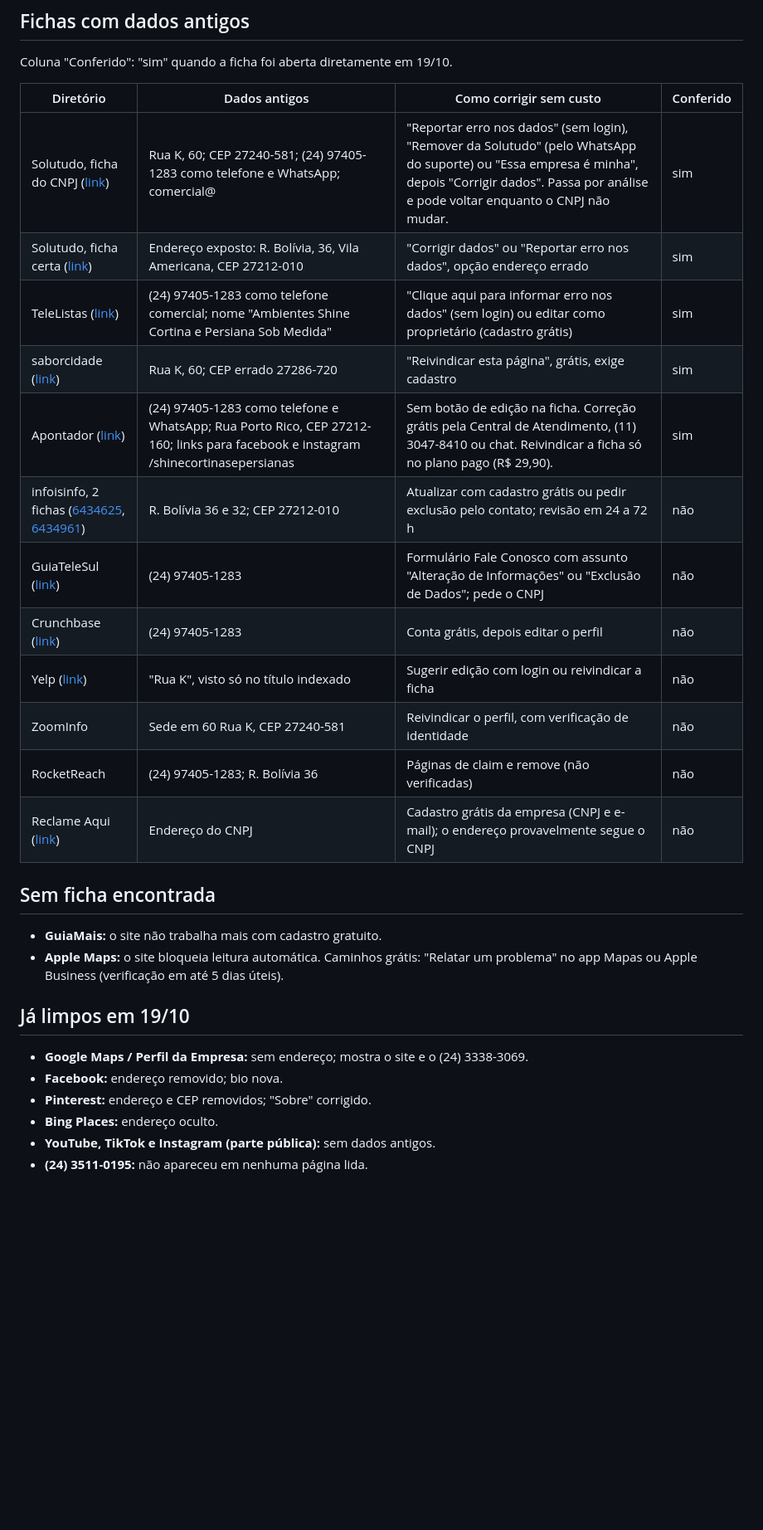
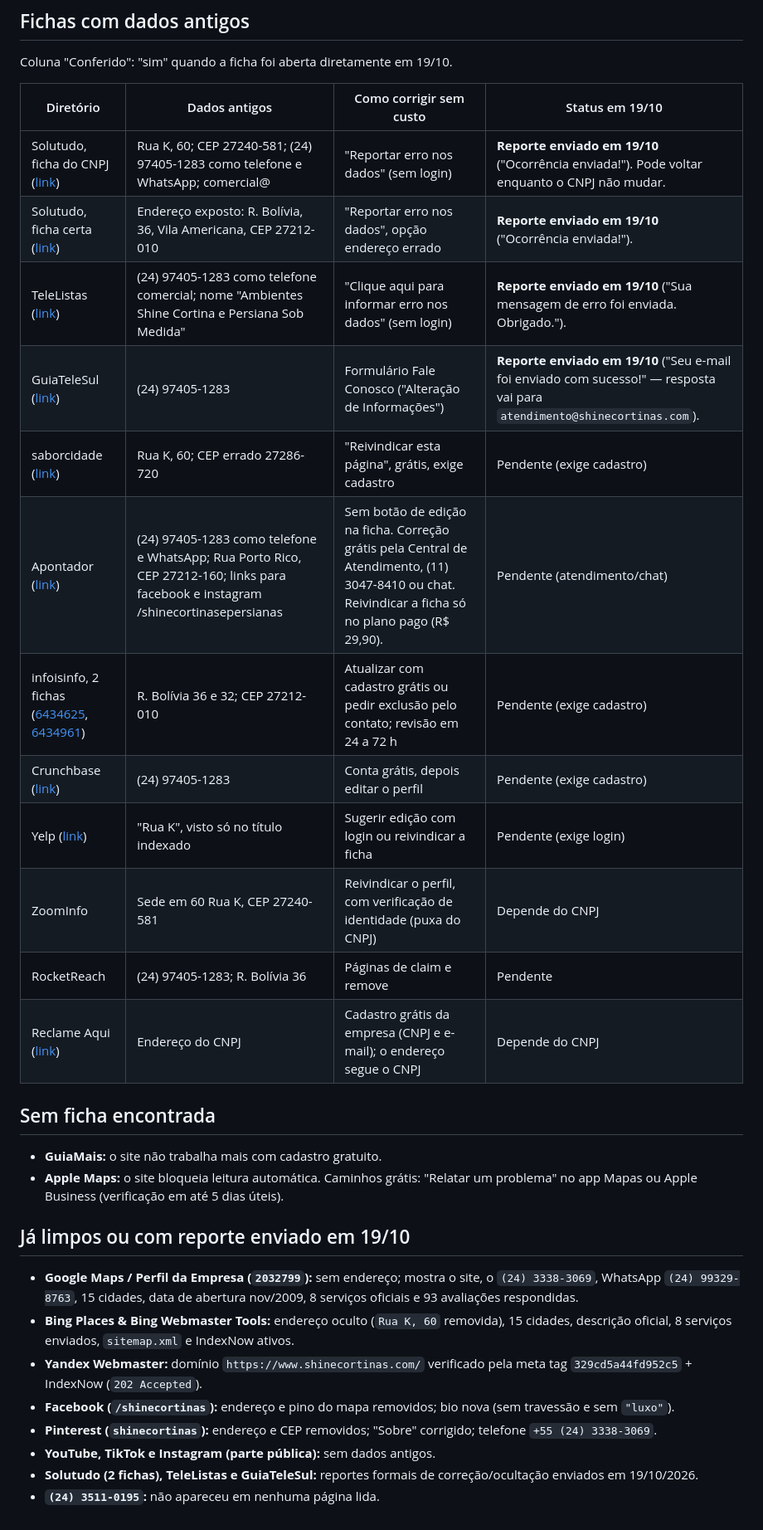
Before and after one commit to isaniheser/shinecortinas-site, a Markdown page: docs/dados-google/varredura-diretorios-2026-10.md, the part around the change. Shown at 83% size. Drawn GitHub-style; blank space fills up the shorter version.

Commit message:
docs: registra envio confirmado dos 4 reportes em Solutudo, TeleListas e GuiaTeleSul

```diff
--- a/docs/dados-google/varredura-diretorios-2026-10.md
+++ b/docs/dados-google/varredura-diretorios-2026-10.md
@@ -23,29 +23,31 @@ Sites de CNPJ copiam esses dados automaticamente, por exemplo cnpja.com, Casa do
 ## Fichas com dados antigos
 Coluna "Conferido": "sim" quando a ficha foi aberta diretamente em 19/10.
 
-| Diretório | Dados antigos | Como corrigir sem custo | Conferido |
+| Diretório | Dados antigos | Como corrigir sem custo | Status em 19/10 |
 |---|---|---|---|
-| Solutudo, ficha do CNPJ ([link](https://www.solutudo.com.br/empresas/rj/volta-redonda/cortinas-persianas-carpetes/shine-cortinas-e-persianas-ltda-1456621)) | Rua K, 60; CEP 27240-581; (24) 97405-1283 como telefone e WhatsApp; comercial@ | "Reportar erro nos dados" (sem login), "Remover da Solutudo" (pelo WhatsApp do suporte) ou "Essa empresa é minha", depois "Corrigir dados". Passa por análise e pode voltar enquanto o CNPJ não mudar. | sim |
-| Solutudo, ficha certa ([link](https://www.solutudo.com.br/empresas/rj/volta-redonda/cortinas-persianas-carpetes/shinecortinas-cortinas-e-persianas-planejadas-sob-medida-22451883)) | Endereço exposto: R. Bolívia, 36, Vila Americana, CEP 27212-010 | "Corrigir dados" ou "Reportar erro nos dados", opção endereço errado | sim |
-| TeleListas ([link](https://www.telelistas.net/locais/rj/volta+redonda/cortinas+e+acessorios/bu-19941671/ambientes+shine+cortina+e+persiana+sob+medida)) | (24) 97405-1283 como telefone comercial; nome "Ambientes Shine Cortina e Persiana Sob Medida" | "Clique aqui para informar erro nos dados" (sem login) ou editar como proprietário (cadastro grátis) | sim |
-| saborcidade ([link](https://saborcidade.com/fornecedores/volta-redonda/servicos/shinecortinas)) | Rua K, 60; CEP errado 27286-720 | "Reivindicar esta página", grátis, exige cadastro | sim |
-| Apontador ([link](https://www.apontador.com.br/local/rj/volta_redonda/decoracao/C41322135A142E1425/shine_cortinas_e_persianas.html)) | (24) 97405-1283 como telefone e WhatsApp; Rua Porto Rico, CEP 27212-160; links para facebook e instagram /shinecortinasepersianas | Sem botão de edição na ficha. Correção grátis pela Central de Atendimento, (11) 3047-8410 ou chat. Reivindicar a ficha só no plano pago (R$ 29,90). | sim |
-| infoisinfo, 2 fichas ([6434625](https://volta-redonda.infoisinfo-br.com/ficha/shine-cortinas-e-persianas/6434625), [6434961](https://volta-redonda.infoisinfo-br.com/ficha/shinecortinas/6434961)) | R. Bolívia 36 e 32; CEP 27212-010 | Atualizar com cadastro grátis ou pedir exclusão pelo contato; revisão em 24 a 72 h | não |
-| GuiaTeleSul ([link](https://guiatelesul.com.br/anuncios/shine-volta+redonda-rj-3150752)) | (24) 97405-1283 | Formulário Fale Conosco com assunto "Alteração de Informações" ou "Exclusão de Dados"; pede o CNPJ | não |
-| Crunchbase ([link](https://www.crunchbase.com/organization/shine-cortinas-e-persianas)) | (24) 97405-1283 | Conta grátis, depois editar o perfil | não |
-| Yelp ([link](https://www.yelp.com/biz/shinecortinas-volta-redonda)) | "Rua K", visto só no título indexado | Sugerir edição com login ou reivindicar a ficha | não |
-| ZoomInfo | Sede em 60 Rua K, CEP 27240-581 | Reivindicar o perfil, com verificação de identidade | não |
-| RocketReach | (24) 97405-1283; R. Bolívia 36 | Páginas de claim e remove (não verificadas) | não |
-| Reclame Aqui ([link](https://www.reclameaqui.com.br/empresa/shine-cortinas-e-persianas/sobre/)) | Endereço do CNPJ | Cadastro grátis da empresa (CNPJ e e-mail); o endereço provavelmente segue o CNPJ | não |
+| Solutudo, ficha do CNPJ ([link](https://www.solutudo.com.br/empresas/rj/volta-redonda/cortinas-persianas-carpetes/shine-cortinas-e-persianas-ltda-1456621)) | Rua K, 60; CEP 27240-581; (24) 97405-1283 como telefone e WhatsApp; comercial@ | "Reportar erro nos dados" (sem login) | **Reporte enviado em 19/10** ("Ocorrência enviada!"). Pode voltar enquanto o CNPJ não mudar. |
+| Solutudo, ficha certa ([link](https://www.solutudo.com.br/empresas/rj/volta-redonda/cortinas-persianas-carpetes/shinecortinas-cortinas-e-persianas-planejadas-sob-medida-22451883)) | Endereço exposto: R. Bolívia, 36, Vila Americana, CEP 27212-010 | "Reportar erro nos dados", opção endereço errado | **Reporte enviado em 19/10** ("Ocorrência enviada!"). |
+| TeleListas ([link](https://www.telelistas.net/locais/rj/volta+redonda/cortinas+e+acessorios/bu-19941671/ambientes+shine+cortina+e+persiana+sob+medida)) | (24) 97405-1283 como telefone comercial; nome "Ambientes Shine Cortina e Persiana Sob Medida" | "Clique aqui para informar erro nos dados" (sem login) | **Reporte enviado em 19/10** ("Sua mensagem de erro foi enviada. Obrigado."). |
+| GuiaTeleSul ([link](https://guiatelesul.com.br/anuncios/shine-volta+redonda-rj-3150752)) | (24) 97405-1283 | Formulário Fale Conosco ("Alteração de Informações") | **Reporte enviado em 19/10** ("Seu e-mail foi enviado com sucesso!" — resposta vai para `atendimento@shinecortinas.com`). |
+| saborcidade ([link](https://saborcidade.com/fornecedores/volta-redonda/servicos/shinecortinas)) | Rua K, 60; CEP errado 27286-720 | "Reivindicar esta página", grátis, exige cadastro | Pendente (exige cadastro) |
+| Apontador ([link](https://www.apontador.com.br/local/rj/volta_redonda/decoracao/C41322135A142E1425/shine_cortinas_e_persianas.html)) | (24) 97405-1283 como telefone e WhatsApp; Rua Porto Rico, CEP 27212-160; links para facebook e instagram /shinecortinasepersianas | Sem botão de edição na ficha. Correção grátis pela Central de Atendimento, (11) 3047-8410 ou chat. Reivindicar a ficha só no plano pago (R$ 29,90). | Pendente (atendimento/chat) |
+| infoisinfo, 2 fichas ([6434625](https://volta-redonda.infoisinfo-br.com/ficha/shine-cortinas-e-persianas/6434625), [6434961](https://volta-redonda.infoisinfo-br.com/ficha/shinecortinas/6434961)) | R. Bolívia 36 e 32; CEP 27212-010 | Atualizar com cadastro grátis ou pedir exclusão pelo contato; revisão em 24 a 72 h | Pendente (exige cadastro) |
+| Crunchbase ([link](https://www.crunchbase.com/organization/shine-cortinas-e-persianas)) | (24) 97405-1283 | Conta grátis, depois editar o perfil | Pendente (exige cadastro) |
+| Yelp ([link](https://www.yelp.com/biz/shinecortinas-volta-redonda)) | "Rua K", visto só no título indexado | Sugerir edição com login ou reivindicar a ficha | Pendente (exige login) |
+| ZoomInfo | Sede em 60 Rua K, CEP 27240-581 | Reivindicar o perfil, com verificação de identidade (puxa do CNPJ) | Depende do CNPJ |
+| RocketReach | (24) 97405-1283; R. Bolívia 36 | Páginas de claim e remove | Pendente |
+| Reclame Aqui ([link](https://www.reclameaqui.com.br/empresa/shine-cortinas-e-persianas/sobre/)) | Endereço do CNPJ | Cadastro grátis da empresa (CNPJ e e-mail); o endereço segue o CNPJ | Depende do CNPJ |
 
 ## Sem ficha encontrada
 - **GuiaMais:** o site não trabalha mais com cadastro gratuito.
 - **Apple Maps:** o site bloqueia leitura automática. Caminhos grátis: "Relatar um problema" no app Mapas ou Apple Business (verificação em até 5 dias úteis).
 
-## Já limpos em 19/10
-- **Google Maps / Perfil da Empresa:** sem endereço; mostra o site e o (24) 3338-3069.
-- **Facebook:** endereço removido; bio nova.
-- **Pinterest:** endereço e CEP removidos; "Sobre" corrigido.
-- **Bing Places:** endereço oculto.
+## Já limpos ou com reporte enviado em 19/10
+- **Google Maps / Perfil da Empresa (`2032799`):** sem endereço; mostra o site, o `(24) 3338-3069`, WhatsApp `(24) 99329-8763`, 15 cidades, data de abertura nov/2009, 8 serviços oficiais e 93 avaliações respondidas.
+- **Bing Places & Bing Webmaster Tools:** endereço oculto (`Rua K, 60` removida), 15 cidades, descrição oficial, 8 serviços enviados, `sitemap.xml` e IndexNow ativos.
+- **Yandex Webmaster:** domínio `https://www.shinecortinas.com/` verificado pela meta tag `329cd5a44fd952c5` + IndexNow (`202 Accepted`).
+- **Facebook (`/shinecortinas`):** endereço e pino do mapa removidos; bio nova (sem travessão e sem `"luxo"`).
+- **Pinterest (`shinecortinas`):** endereço e CEP removidos; "Sobre" corrigido; telefone `+55 (24) 3338-3069`.
 - **YouTube, TikTok e Instagram (parte pública):** sem dados antigos.
-- **(24) 3511-0195:** não apareceu em nenhuma página lida.
+- **Solutudo (2 fichas), TeleListas e GuiaTeleSul:** reportes formais de correção/ocultação enviados em 19/10/2026.
+- **`(24) 3511-0195`:** não apareceu em nenhuma página lida.
```
Also changed, not shown: docs/recebidos-do-isani.md (+1 -1 lines).
